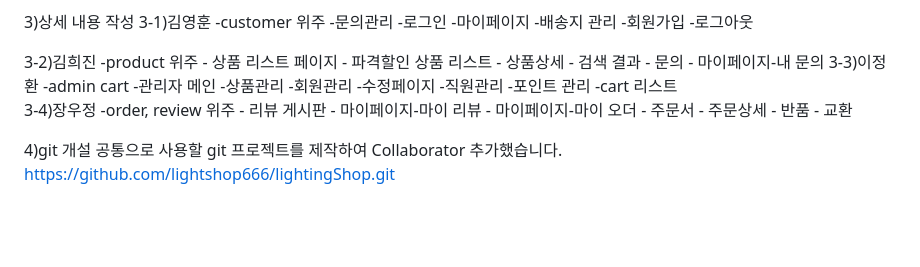
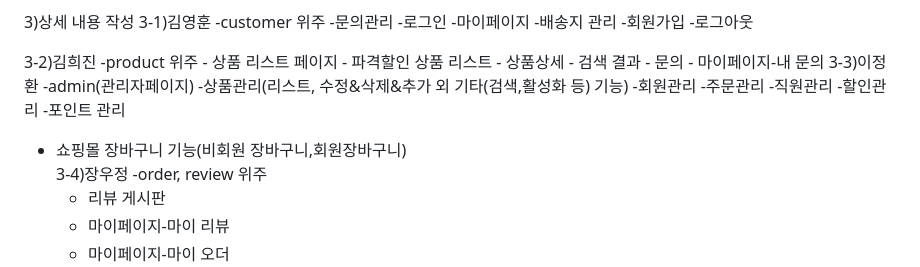
Before and after one commit to lightshop666/lightingShop, a Markdown page: README.md, the part around the change. Drawn GitHub-style; blank space fills up the shorter version.

Commit message:
Update README.md (이정환 부분 임시수정)

```diff
--- a/README.md
+++ b/README.md
@@ -69,14 +69,14 @@ https://docs.google.com/spreadsheets/d/e/2PACX-1vSRlKdgUFOiP9Vg3PjXlUi2vqOFr-xSj
 	- 문의
 	- 마이페이지-내 문의
 3-3)이정환
--admin cart
-	-관리자 메인
-	-상품관리
+-admin(관리자페이지)
+	-상품관리(리스트, 수정&삭제&추가 외 기타(검색,활성화 등) 기능)
 	-회원관리
-	-수정페이지
+	-주문관리
 	-직원관리
+ 	-할인관리
 	-포인트 관리
-	-cart 리스트
+- 쇼핑몰 장바구니 기능(비회원 장바구니,회원장바구니)
 3-4)장우정
 -order, review 위주
 	- 리뷰 게시판
```
